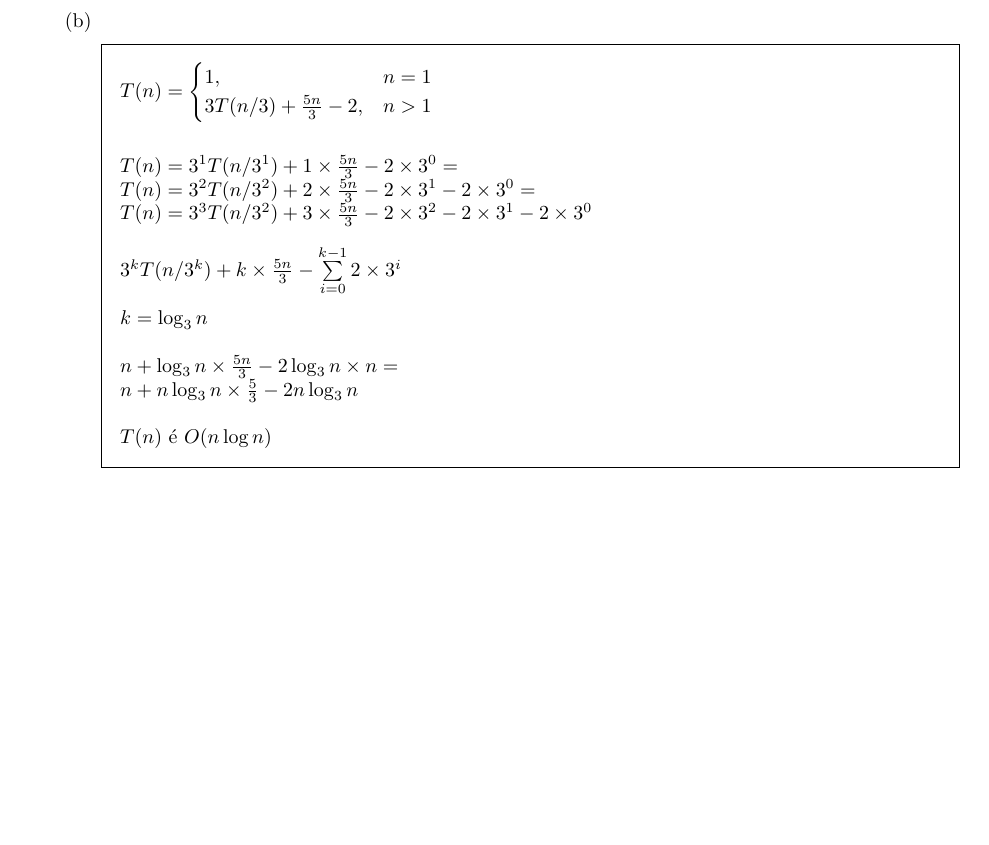
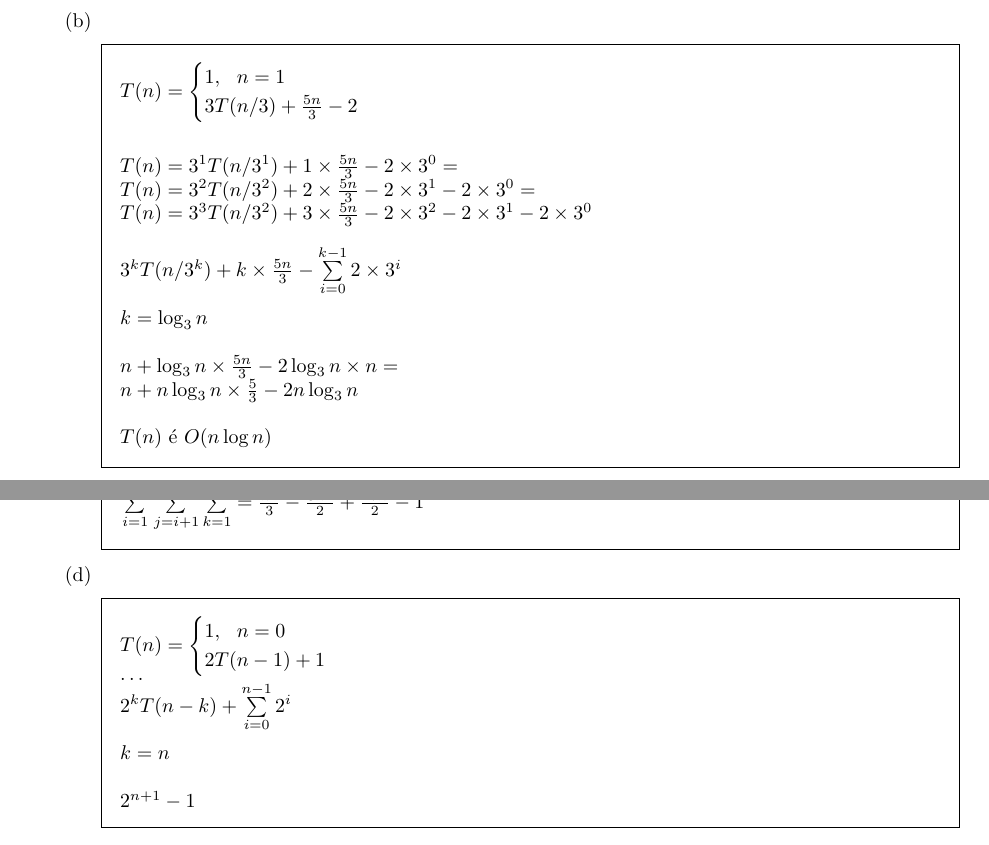
Before and after one commit to rodrigo-ufrr/aa-lista-1, a LaTeX problem sheet (Respostas.tex): part of the page before the commit and two parts of pages 1 and 2 of 2 after it, the two joined at a grey line, cut so that both start at the same text, the shorter picture padded with empty space. Compiled offline with pdfLaTeX.

Commit message:
Questão 3 completa

```diff
--- a/Respostas.tex
+++ b/Respostas.tex
@@ -49,8 +49,8 @@
         \part\
         \begin{solution}
             $T(n) = \begin{cases}
-                    1, & n=1\\
-                    3T(n/3) + \frac{5n}{3} - 2, & n>1\\
+                    1,\ \ n=1\\
+                    3T(n/3) + \frac{5n}{3} - 2 & \\
                     \end{cases}$\\
             \\
             \\
@@ -68,9 +68,27 @@
             n+n\log_3{n}\times{}\frac{5}{3}-2n\log_3{n}\\
             $\\
             $T(n)$ é $O(n\log{n})$
-
         \end{solution}
 
+        \part\
+        \begin{solution}
+            $\sum\limits_{i=1}^{n-2} \sum\limits_{j=i+1}^{n} \sum\limits_{k=1}^{j} = \frac{n^3}{3} - \frac{3n^2}{2} + \frac{17n}{2} -1$
+        \end{solution}
+        \part\
+        \begin{solution}
+            $T(n) = \begin{cases}
+                    1,\ \ n=0\\
+                    2T(n-1) + 1\\
+                    \end{cases}$\\
+            \ldots{}\\
+            $
+            2^k{T(n-k)}+ \sum\limits_{i=0}^{n-1}{2^i}\\
+            \\
+            k=n\\
+            \\
+            2^{n+1}-1
+            $
+        \end{solution}
 
     \end{parts}
   \end{questions}
```
Also changed, not shown: Respostas.pdf.
